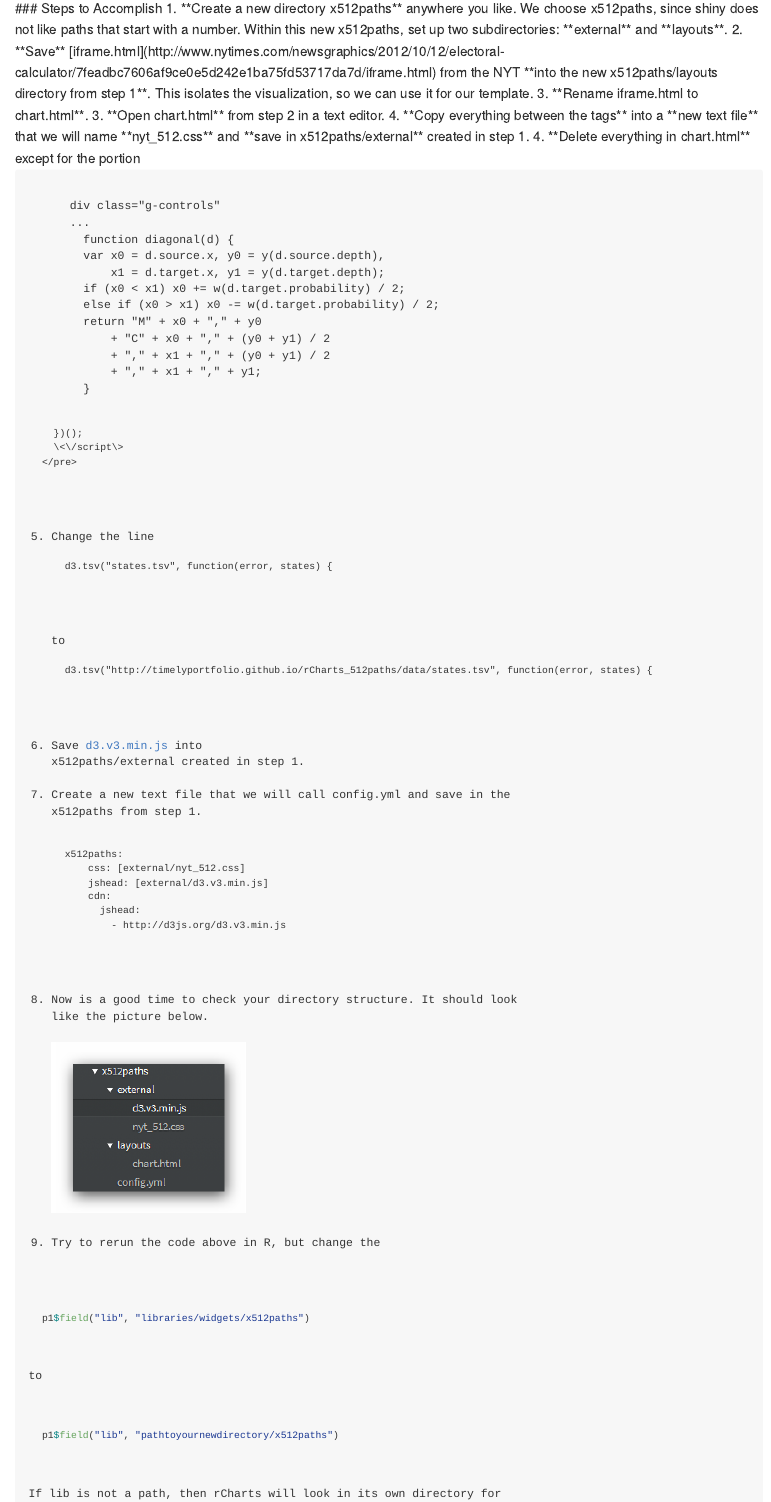
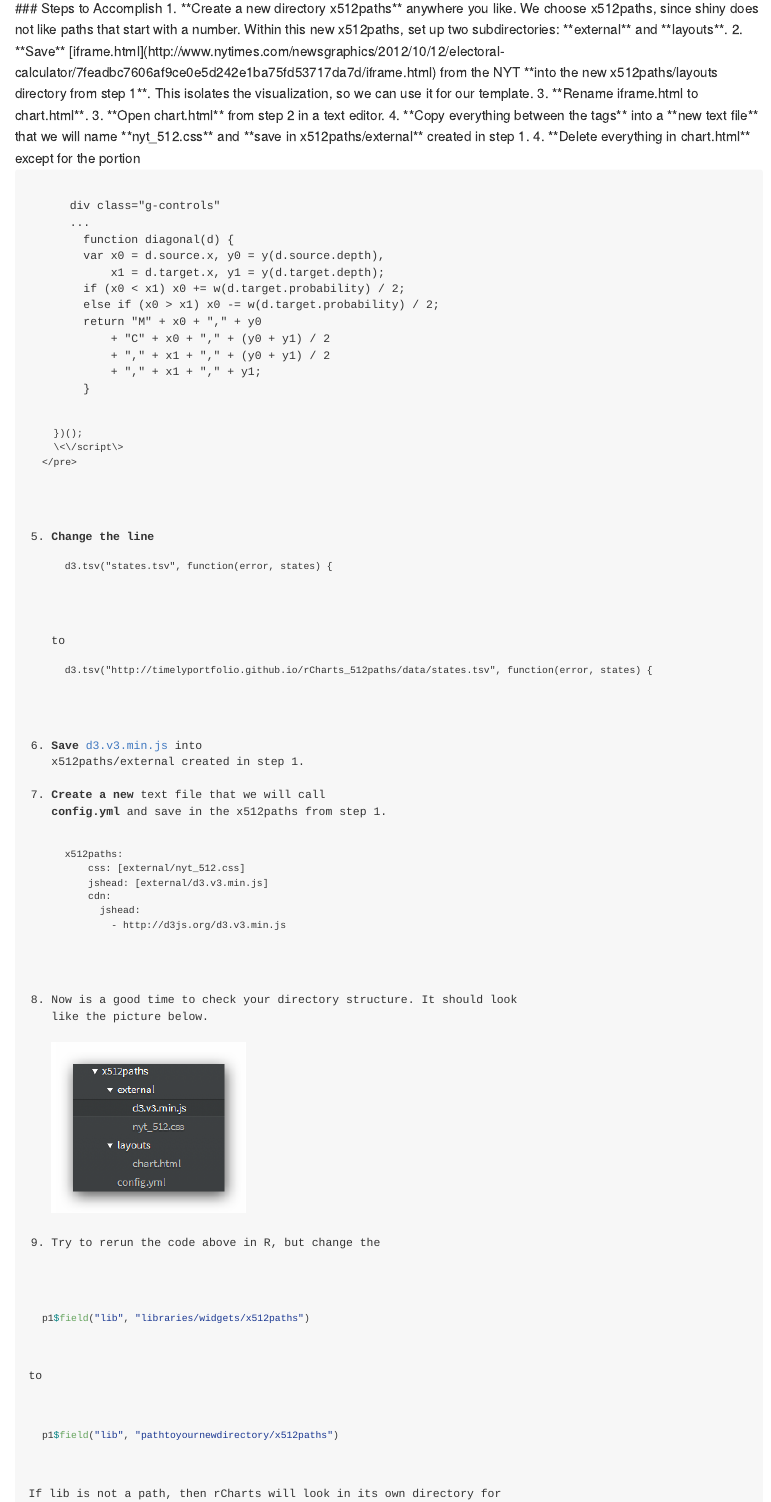
Before and after one commit to timelyportfolio/rCharts_512paths, an R Markdown document (index.Rmd): the page in a window 1100 px wide, from 1550 px down. The pictures show the output file index.md that the author committed with the source, drawn offline in the style of GitHub.

Commit message:
added some bold in steps

```diff
--- a/index.Rmd
+++ b/index.Rmd
@@ -73,7 +73,7 @@ p1$print( 'g-chart' )
       })();
       \<\/script\>
     </pre>
-5.  Change the line
+5.  **Change the line**
     <pre>
     d3.tsv("states.tsv", function(error, states) {
     </pre>
@@ -81,8 +81,8 @@ p1$print( 'g-chart' )
     <pre>
     d3.tsv("http://timelyportfolio.github.io/rCharts_512paths/data/states.tsv", function(error, states) {
     </pre>
-5.  Save [d3.v3.min.js](http://d3js.org/d3.v3.min.js) into x512paths/external created in step 1.
-6.  Create a new text file that we will call config.yml and save in the x512paths from step 1.
+5.  **Save** [d3.v3.min.js](http://d3js.org/d3.v3.min.js) into x512paths/external created in step 1.
+6.  **Create a new** text file that we will call **config.yml** and save in the x512paths from step 1.
     <pre>
     x512paths:
         css: [external/nyt_512.css]
```
Also changed, not shown: index.html, index.md, payload.RData.
